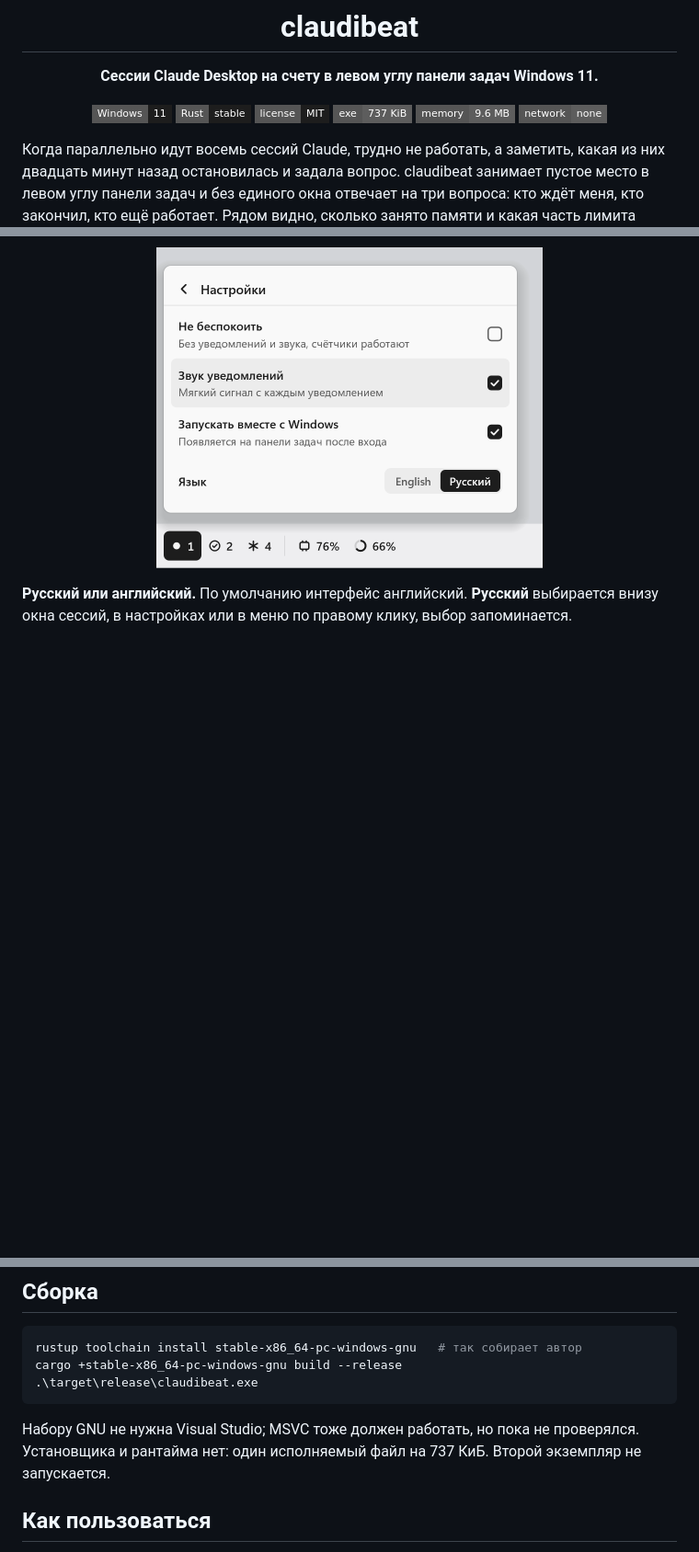
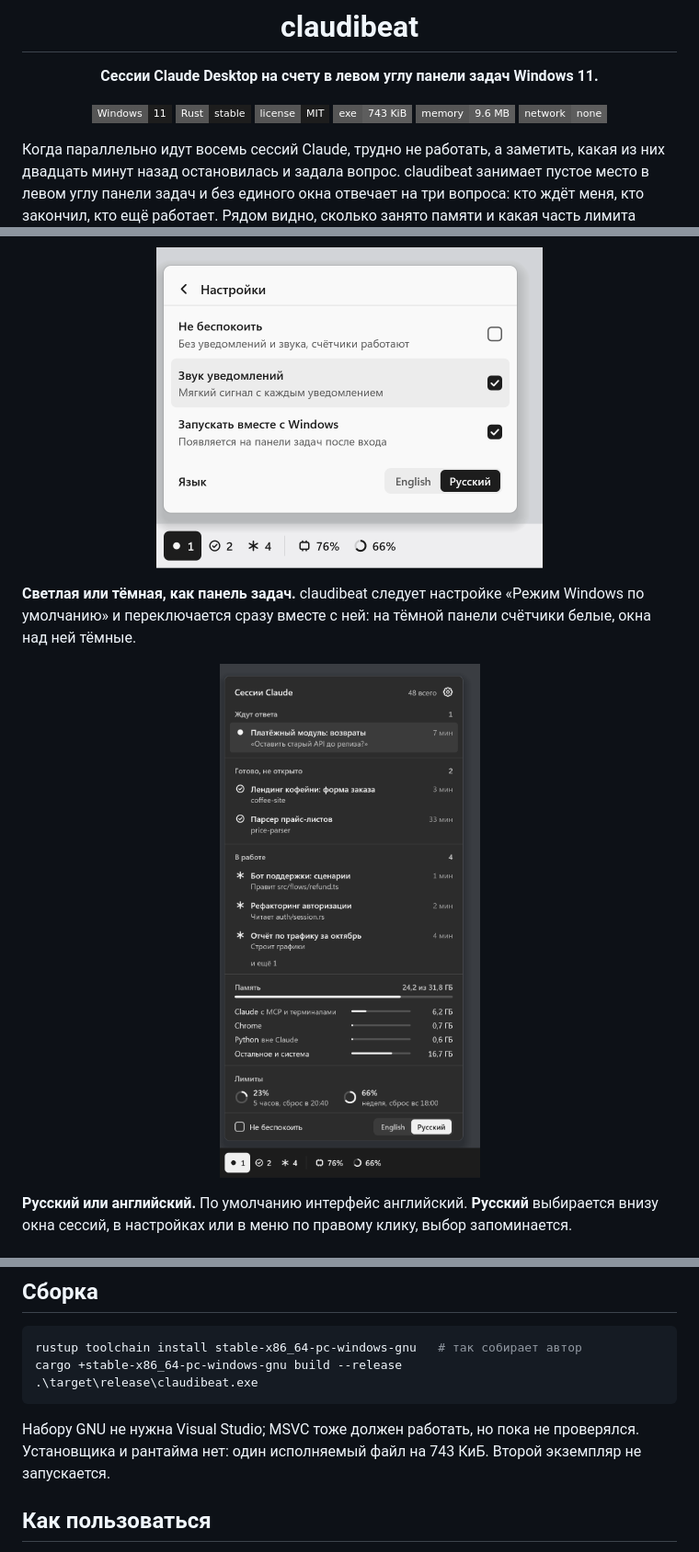
Before and after one commit to PixelShino/claudibeat, a Markdown page: README.ru.md, 3 parts joined by grey strips. Shown at 92% size. Drawn GitHub-style; pictures changed too: docs/media/ru/dark.png (added); badges without logos; blank space fills up the shorter version.

````diff
--- a/README.ru.md
+++ b/README.ru.md
@@ -11,7 +11,7 @@
 [![Windows 11](https://img.shields.io/badge/Windows-11-1d1d1d?style=flat-square&logo=windows11&logoColor=white)](#требования)
 [![Rust](https://img.shields.io/badge/Rust-stable-1d1d1d?style=flat-square&logo=rust&logoColor=white)](#сборка)
 [![Лицензия: MIT](https://img.shields.io/badge/license-MIT-1d1d1d?style=flat-square)](LICENSE)
-[![размер exe](https://img.shields.io/badge/exe-737_KiB-5d5d5d?style=flat-square)](#сколько-весит)
+[![размер exe](https://img.shields.io/badge/exe-743_KiB-5d5d5d?style=flat-square)](#сколько-весит)
 [![память](https://img.shields.io/badge/memory-9.6_MB-5d5d5d?style=flat-square)](#сколько-весит)
 [![сеть: нет](https://img.shields.io/badge/network-none-5d5d5d?style=flat-square)](#приватность)
 
@@ -52,6 +52,10 @@
 
 <p align="center"><img src="docs/media/ru/settings.png" width="420" alt="Настройки в окне сессий: «Не беспокоить», звук уведомлений, запуск вместе с Windows и выбор языка"></p>
 
+**Светлая или тёмная, как панель задач.** claudibeat следует настройке «Режим Windows по умолчанию» и переключается сразу вместе с ней: на тёмной панели счётчики белые, окна над ней тёмные.
+
+<p align="center"><img src="docs/media/ru/dark.png" width="420" alt="Окно сессий и полоса в тёмном режиме Windows: светлый текст на тёмных карточках, счётчик ждущих стал светлой плашкой"></p>
+
 **Русский или английский.** По умолчанию интерфейс английский. **Русский** выбирается внизу окна сессий, в настройках или в меню по правому клику, выбор запоминается.
 
 ## Требования
@@ -67,7 +71,7 @@ cargo +stable-x86_64-pc-windows-gnu build --release
 .\target\release\claudibeat.exe
 ```
 
-Набору GNU не нужна Visual Studio; MSVC тоже должен работать, но пока не проверялся. Установщика и рантайма нет: один исполняемый файл на 737 КиБ. Второй экземпляр не запускается.
+Набору GNU не нужна Visual Studio; MSVC тоже должен работать, но пока не проверялся. Установщика и рантайма нет: один исполняемый файл на 743 КиБ. Второй экземпляр не запускается.
 
 ## Как пользоваться
 
````
Also changed, not shown: other parts of README.ru.md (+2 -2 lines), README.md (+8 -4 lines), docs/media/en/dark.png (added), 7 other files.
